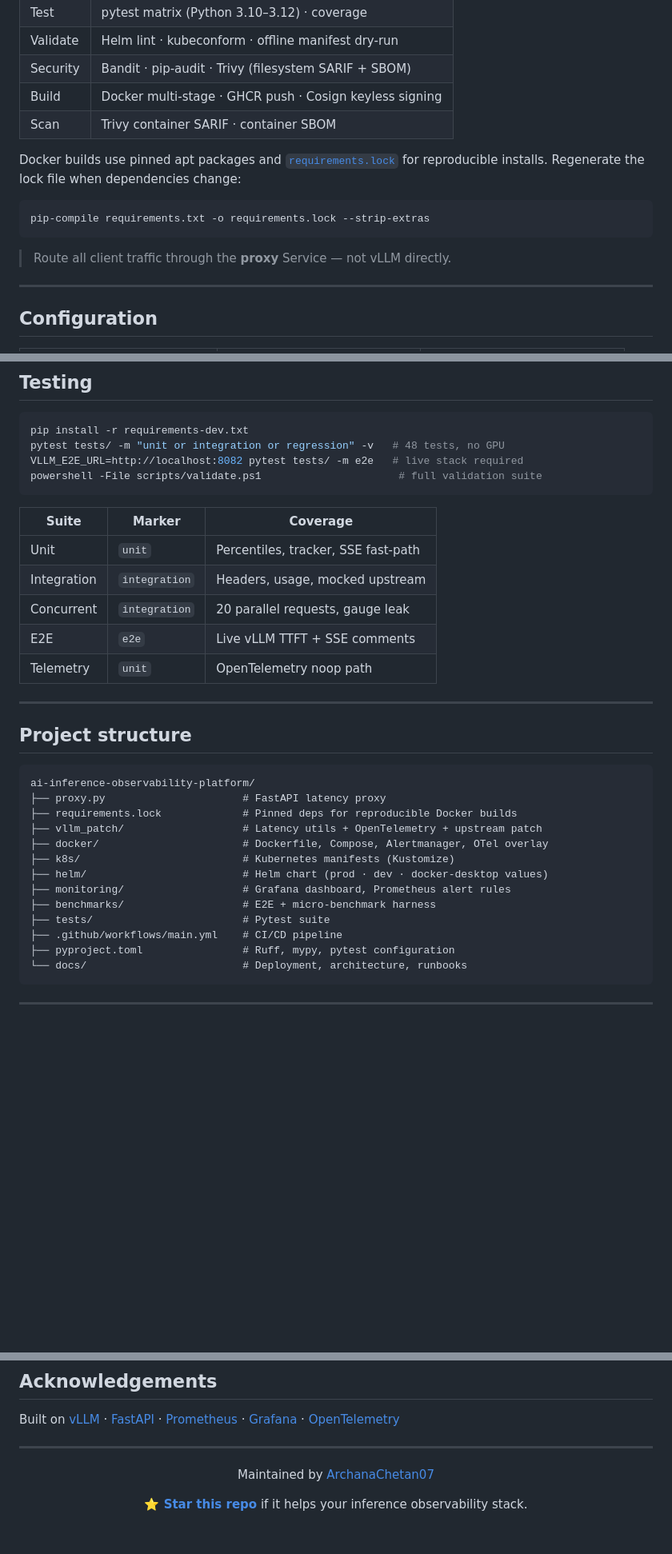
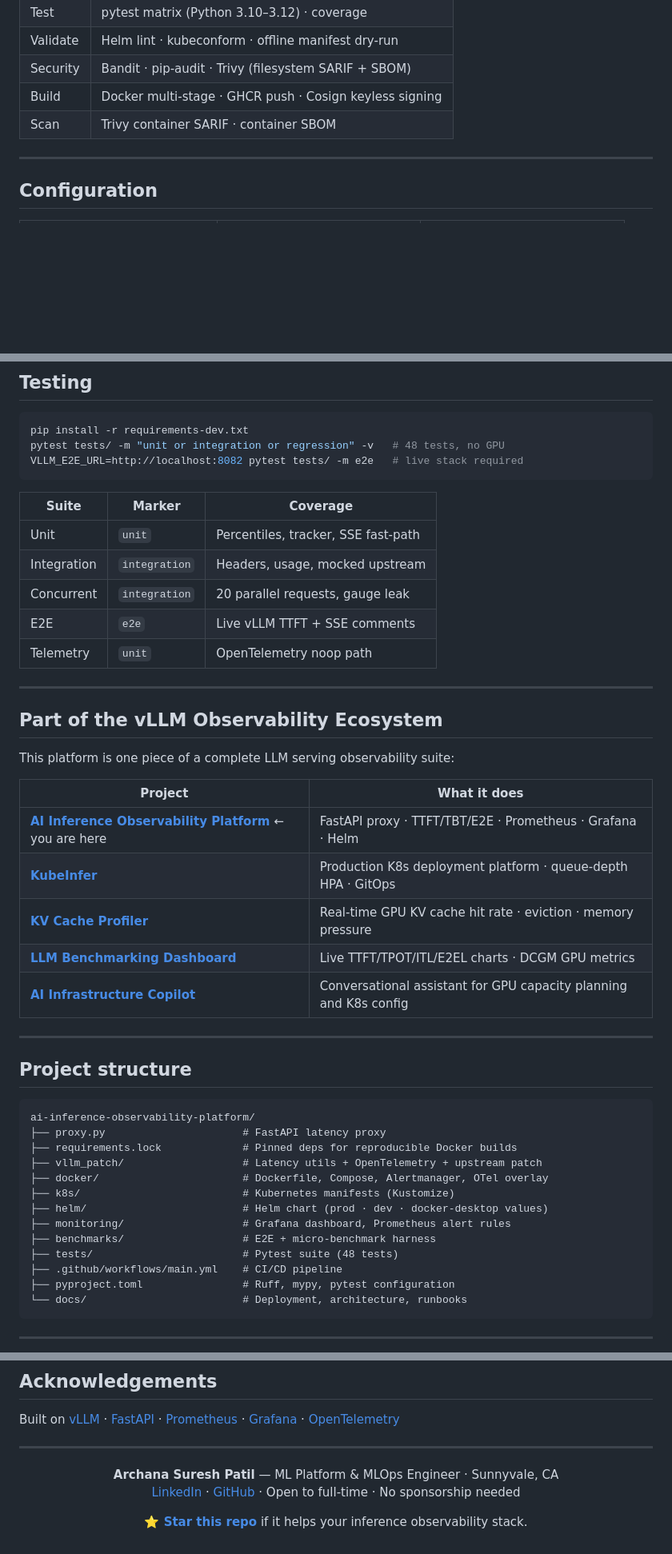
Before and after one commit to ArchanaChetan07/ai-inference-observability-platform, a Markdown page: README.md, 3 parts joined by grey strips. Shown at 80% size. Rendered like a GitHub page; blank space fills up the shorter version.

Commit message:
docs: add ecosystem table, topic tags, and recruiter-ready author block

````diff
--- a/README.md
+++ b/README.md
@@ -320,14 +303,6 @@ Every push to `main` triggers [GitHub Actions](.github/workflows/main.yml):
 | Build | Docker multi-stage · GHCR push · Cosign keyless signing |
 | Scan | Trivy container SARIF · container SBOM |
 
-Docker builds use pinned apt packages and [`requirements.lock`](requirements.lock) for reproducible installs. Regenerate the lock file when dependencies change:
-
-```bash
-pip-compile requirements.txt -o requirements.lock --strip-extras
-```
-
-> Route all client traffic through the **proxy** Service — not vLLM directly.
-
 ---
 
 ## Configuration
@@ -350,7 +325,6 @@ pip-compile requirements.txt -o requirements.lock --strip-extras
 pip install -r requirements-dev.txt
 pytest tests/ -m "unit or integration or regression" -v   # 48 tests, no GPU
 VLLM_E2E_URL=http://localhost:8082 pytest tests/ -m e2e   # live stack required
-powershell -File scripts/validate.ps1                      # full validation suite
 ```
 
 | Suite | Marker | Coverage |
@@ -360,6 +334,20 @@ powershell -File scripts/validate.ps1                      # full validation sui
 | Concurrent | `integration` | 20 parallel requests, gauge leak |
 | E2E | `e2e` | Live vLLM TTFT + SSE comments |
 | Telemetry | `unit` | OpenTelemetry noop path |
+
+---
+
+## Part of the vLLM Observability Ecosystem
+
+This platform is one piece of a complete LLM serving observability suite:
+
+| Project | What it does |
+|---------|-------------|
+| **[AI Inference Observability Platform](https://github.com/ArchanaChetan07/ai-inference-observability-platform)** ← you are here | FastAPI proxy · TTFT/TBT/E2E · Prometheus · Grafana · Helm |
+| **[KubeInfer](https://github.com/ArchanaChetan07/KubeInfer)** | Production K8s deployment platform · queue-depth HPA · GitOps |
+| **[KV Cache Profiler](https://github.com/ArchanaChetan07/KV-Cache-Profiler-)** | Real-time GPU KV cache hit rate · eviction · memory pressure |
+| **[LLM Benchmarking Dashboard](https://github.com/ArchanaChetan07/LLM-Inference-Benchmarking-Dashboard)** | Live TTFT/TPOT/ITL/E2EL charts · DCGM GPU metrics |
+| **[AI Infrastructure Copilot](https://github.com/ArchanaChetan07/AI-Infrastructure-Copilot)** | Conversational assistant for GPU capacity planning and K8s config |
 
 ---
 
@@ -375,7 +363,7 @@ ai-inference-observability-platform/
 ├── helm/                         # Helm chart (prod · dev · docker-desktop values)
 ├── monitoring/                   # Grafana dashboard, Prometheus alert rules
 ├── benchmarks/                   # E2E + micro-benchmark harness
-├── tests/                        # Pytest suite
+├── tests/                        # Pytest suite (48 tests)
 ├── .github/workflows/main.yml    # CI/CD pipeline
 ├── pyproject.toml                # Ruff, mypy, pytest configuration
 └── docs/                         # Deployment, architecture, runbooks
@@ -453,7 +441,8 @@ Built on [vLLM](https://github.com/vllm-project/vllm) · [FastAPI](https://fasta
 
 <div align="center">
 
-Maintained by [ArchanaChetan07](https://github.com/ArchanaChetan07)
+**Archana Suresh Patil** — ML Platform & MLOps Engineer · Sunnyvale, CA
+[LinkedIn](https://linkedin.com/in/archana-suresh-patil-792213245) · [GitHub](https://github.com/ArchanaChetan07) · Open to full-time · No sponsorship needed
 
 **[⭐ Star this repo](https://github.com/ArchanaChetan07/ai-inference-observability-platform)** if it helps your inference observability stack.
 
````
Also changed, not shown: other parts of README.md (+2 -19 lines).
